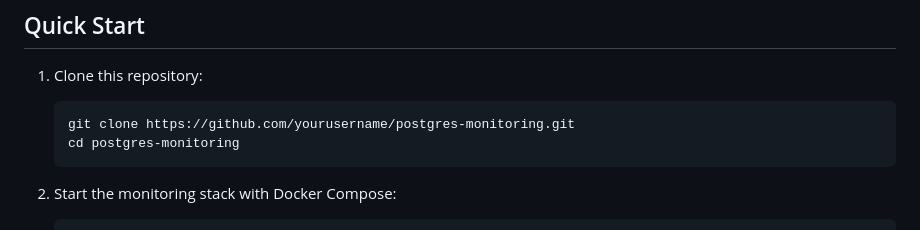
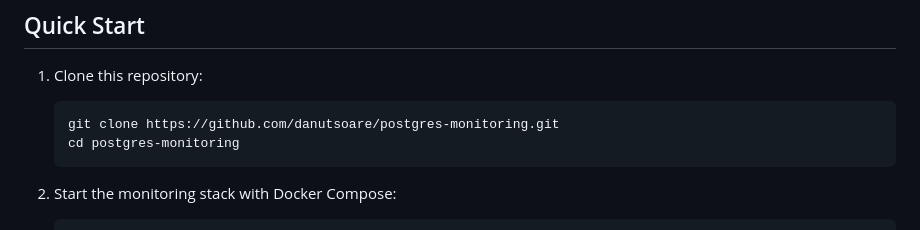
Before and after one commit to danutsoare/postgres-monitoring, a Markdown page: README.md, the part around the change. Rendered like a GitHub page.

````diff
--- a/README.md
+++ b/README.md
@@ -33,7 +33,7 @@ The monitoring solution consists of multiple components:
 
 1. Clone this repository:
    ```
-   git clone https://github.com/yourusername/postgres-monitoring.git
+   git clone https://github.com/danutsoare/postgres-monitoring.git
    cd postgres-monitoring
    ```
 
````
